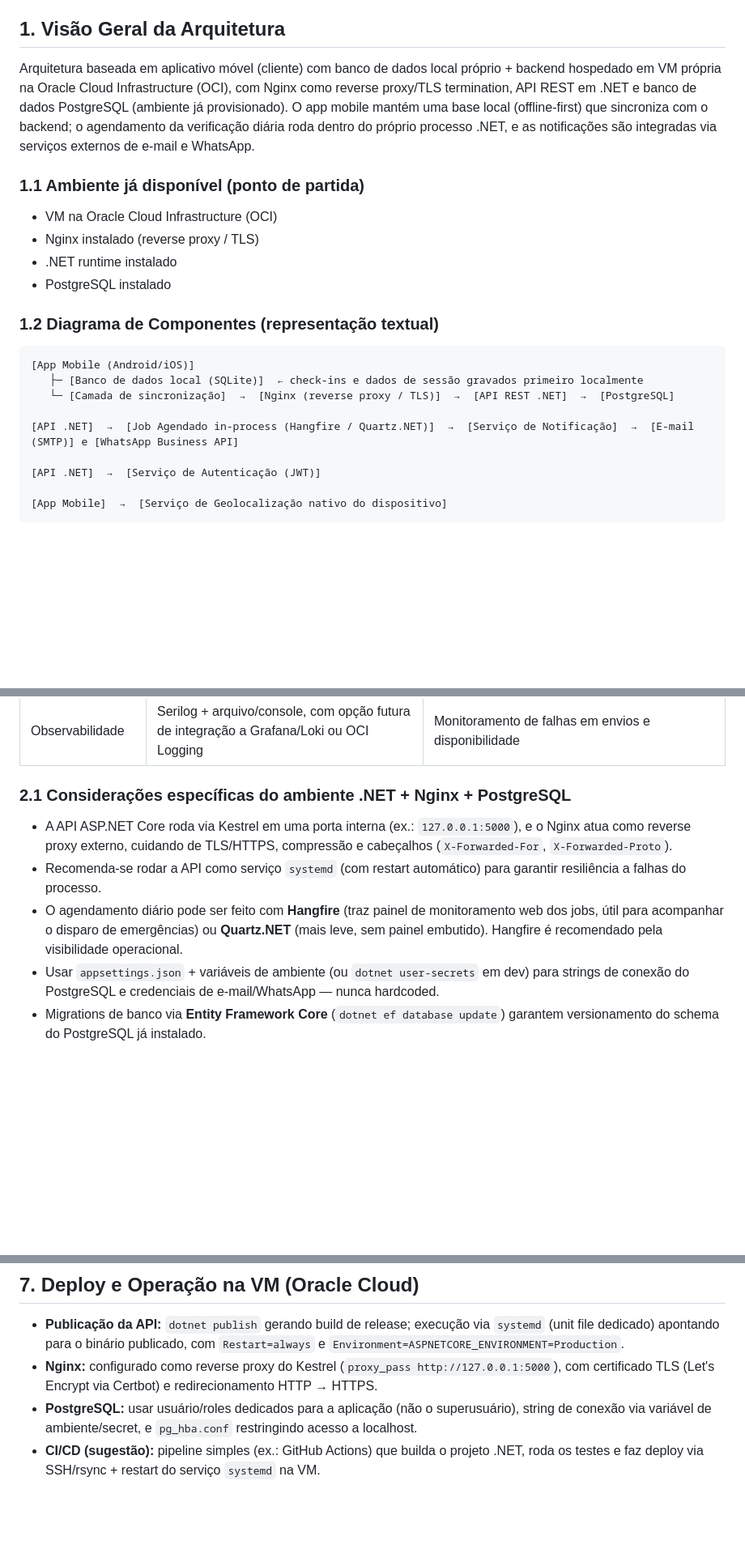
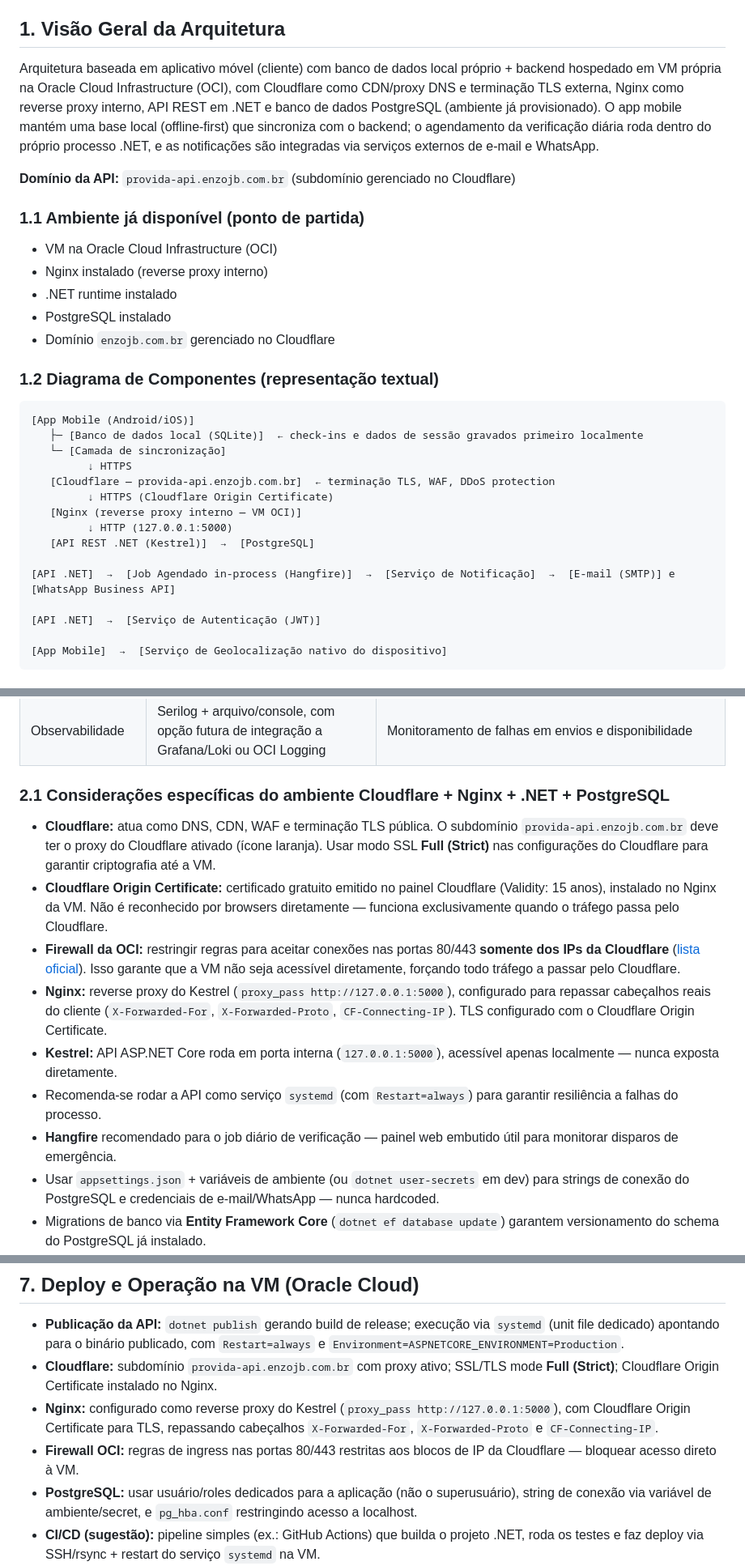
Before and after one commit to carloscampos2014/ProvaVida, a Markdown page: docs/ProvaVida_Arquitetura.md, 3 parts joined by grey strips. Shown at 81% size. Drawn GitHub-style; blank space fills up the shorter version.

Commit message:
docs: atualizar arquitetura com Cloudflare como proxy/TLS e dominio provida-api.enzojb.com.br
- Substituir Let's Encrypt/Certbot por Cloudflare Origin Certificate
- Adicionar Cloudflare como camada de DNS, CDN, WAF e terminacao TLS publica
- Documentar modo SSL Full (Strict) e restricao de firewall OCI aos IPs da Cloudflare
- Atualizar diagrama de componentes, tabela de stack e secao de deploy

````diff
--- a/docs/ProvaVida_Arquitetura.md
+++ b/docs/ProvaVida_Arquitetura.md
@@ -4,23 +4,32 @@ Versão 1.0 — Agosto de 2026
 
 ## 1. Visão Geral da Arquitetura
 
-Arquitetura baseada em aplicativo móvel (cliente) com banco de dados local próprio + backend hospedado em VM própria na Oracle Cloud Infrastructure (OCI), com Nginx como reverse proxy/TLS termination, API REST em .NET e banco de dados PostgreSQL (ambiente já provisionado). O app mobile mantém uma base local (offline-first) que sincroniza com o backend; o agendamento da verificação diária roda dentro do próprio processo .NET, e as notificações são integradas via serviços externos de e-mail e WhatsApp.
+Arquitetura baseada em aplicativo móvel (cliente) com banco de dados local próprio + backend hospedado em VM própria na Oracle Cloud Infrastructure (OCI), com Cloudflare como CDN/proxy DNS e terminação TLS externa, Nginx como reverse proxy interno, API REST em .NET e banco de dados PostgreSQL (ambiente já provisionado). O app mobile mantém uma base local (offline-first) que sincroniza com o backend; o agendamento da verificação diária roda dentro do próprio processo .NET, e as notificações são integradas via serviços externos de e-mail e WhatsApp.
+
+**Domínio da API:** `provida-api.enzojb.com.br` (subdomínio gerenciado no Cloudflare)
 
 ### 1.1 Ambiente já disponível (ponto de partida)
 
 - VM na Oracle Cloud Infrastructure (OCI)
-- Nginx instalado (reverse proxy / TLS)
+- Nginx instalado (reverse proxy interno)
 - .NET runtime instalado
 - PostgreSQL instalado
+- Domínio `enzojb.com.br` gerenciado no Cloudflare
 
 ### 1.2 Diagrama de Componentes (representação textual)
 
 ```
 [App Mobile (Android/iOS)]
    ├─ [Banco de dados local (SQLite)]  ← check-ins e dados de sessão gravados primeiro localmente
-   └─ [Camada de sincronização]  →  [Nginx (reverse proxy / TLS)]  →  [API REST .NET]  →  [PostgreSQL]
+   └─ [Camada de sincronização]
+         ↓ HTTPS
+   [Cloudflare — provida-api.enzojb.com.br]  ← terminação TLS, WAF, DDoS protection
+         ↓ HTTPS (Cloudflare Origin Certificate)
+   [Nginx (reverse proxy interno — VM OCI)]
+         ↓ HTTP (127.0.0.1:5000)
+   [API REST .NET (Kestrel)]  →  [PostgreSQL]
 
-[API .NET]  →  [Job Agendado in-process (Hangfire / Quartz.NET)]  →  [Serviço de Notificação]  →  [E-mail (SMTP)] e [WhatsApp Business API]
+[API .NET]  →  [Job Agendado in-process (Hangfire)]  →  [Serviço de Notificação]  →  [E-mail (SMTP)] e [WhatsApp Business API]
 
 [API .NET]  →  [Serviço de Autenticação (JWT)]
 
@@ -43,11 +55,15 @@ Arquitetura baseada em aplicativo móvel (cliente) com banco de dados local pró
 | Infraestrutura | VM única na Oracle Cloud (OCI) | Hospedagem atual; ver considerações de escalabilidade abaixo |
 | Observabilidade | Serilog + arquivo/console, com opção futura de integração a Grafana/Loki ou OCI Logging | Monitoramento de falhas em envios e disponibilidade |
 
-### 2.1 Considerações específicas do ambiente .NET + Nginx + PostgreSQL
+### 2.1 Considerações específicas do ambiente Cloudflare + Nginx + .NET + PostgreSQL
 
-- A API ASP.NET Core roda via Kestrel em uma porta interna (ex.: `127.0.0.1:5000`), e o Nginx atua como reverse proxy externo, cuidando de TLS/HTTPS, compressão e cabeçalhos (`X-Forwarded-For`, `X-Forwarded-Proto`).
-- Recomenda-se rodar a API como serviço `systemd` (com restart automático) para garantir resiliência a falhas do processo.
-- O agendamento diário pode ser feito com **Hangfire** (traz painel de monitoramento web dos jobs, útil para acompanhar o disparo de emergências) ou **Quartz.NET** (mais leve, sem painel embutido). Hangfire é recomendado pela visibilidade operacional.
+- **Cloudflare:** atua como DNS, CDN, WAF e terminação TLS pública. O subdomínio `provida-api.enzojb.com.br` deve ter o proxy do Cloudflare ativado (ícone laranja). Usar modo SSL **Full (Strict)** nas configurações do Cloudflare para garantir criptografia até a VM.
+- **Cloudflare Origin Certificate:** certificado gratuito emitido no painel Cloudflare (Validity: 15 anos), instalado no Nginx da VM. Não é reconhecido por browsers diretamente — funciona exclusivamente quando o tráfego passa pelo Cloudflare.
+- **Firewall da OCI:** restringir regras para aceitar conexões nas portas 80/443 **somente dos IPs da Cloudflare** ([lista oficial](https://www.cloudflare.com/ips/)). Isso garante que a VM não seja acessível diretamente, forçando todo tráfego a passar pelo Cloudflare.
+- **Nginx:** reverse proxy do Kestrel (`proxy_pass http://127.0.0.1:5000`), configurado para repassar cabeçalhos reais do cliente (`X-Forwarded-For`, `X-Forwarded-Proto`, `CF-Connecting-IP`). TLS configurado com o Cloudflare Origin Certificate.
+- **Kestrel:** API ASP.NET Core roda em porta interna (`127.0.0.1:5000`), acessível apenas localmente — nunca exposta diretamente.
+- Recomenda-se rodar a API como serviço `systemd` (com `Restart=always`) para garantir resiliência a falhas do processo.
+- **Hangfire** recomendado para o job diário de verificação — painel web embutido útil para monitorar disparos de emergência.
 - Usar `appsettings.json` + variáveis de ambiente (ou `dotnet user-secrets` em dev) para strings de conexão do PostgreSQL e credenciais de e-mail/WhatsApp — nunca hardcoded.
 - Migrations de banco via **Entity Framework Core** (`dotnet ef database update`) garantem versionamento do schema do PostgreSQL já instalado.
 
@@ -111,7 +127,9 @@ Job agendado (Hangfire/Quartz.NET, in-process na API .NET) executa diariamente (
 ## 7. Deploy e Operação na VM (Oracle Cloud)
 
 - **Publicação da API:** `dotnet publish` gerando build de release; execução via `systemd` (unit file dedicado) apontando para o binário publicado, com `Restart=always` e `Environment=ASPNETCORE_ENVIRONMENT=Production`.
-- **Nginx:** configurado como reverse proxy do Kestrel (`proxy_pass http://127.0.0.1:5000`), com certificado TLS (Let's Encrypt via Certbot) e redirecionamento HTTP → HTTPS.
+- **Cloudflare:** subdomínio `provida-api.enzojb.com.br` com proxy ativo; SSL/TLS mode **Full (Strict)**; Cloudflare Origin Certificate instalado no Nginx.
+- **Nginx:** configurado como reverse proxy do Kestrel (`proxy_pass http://127.0.0.1:5000`), com Cloudflare Origin Certificate para TLS, repassando cabeçalhos `X-Forwarded-For`, `X-Forwarded-Proto` e `CF-Connecting-IP`.
+- **Firewall OCI:** regras de ingress nas portas 80/443 restritas aos blocos de IP da Cloudflare — bloquear acesso direto à VM.
 - **PostgreSQL:** usar usuário/roles dedicados para a aplicação (não o superusuário), string de conexão via variável de ambiente/secret, e `pg_hba.conf` restringindo acesso a localhost.
 - **CI/CD (sugestão):** pipeline simples (ex.: GitHub Actions) que builda o projeto .NET, roda os testes e faz deploy via SSH/rsync + restart do serviço `systemd` na VM.
 - **Logs:** Serilog gravando em arquivo rotacionado na VM; `journalctl` para logs do serviço `systemd`; revisar periodicamente logs de falha de envio de e-mail/WhatsApp.
````
Also changed, not shown: other parts of docs/ProvaVida_Arquitetura.md (+5 -2 lines).
